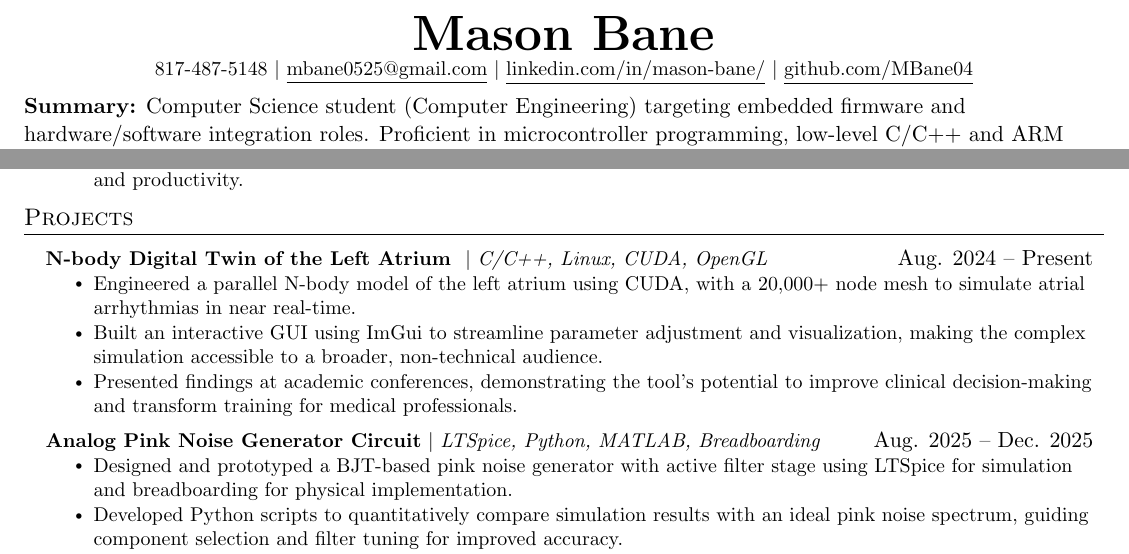
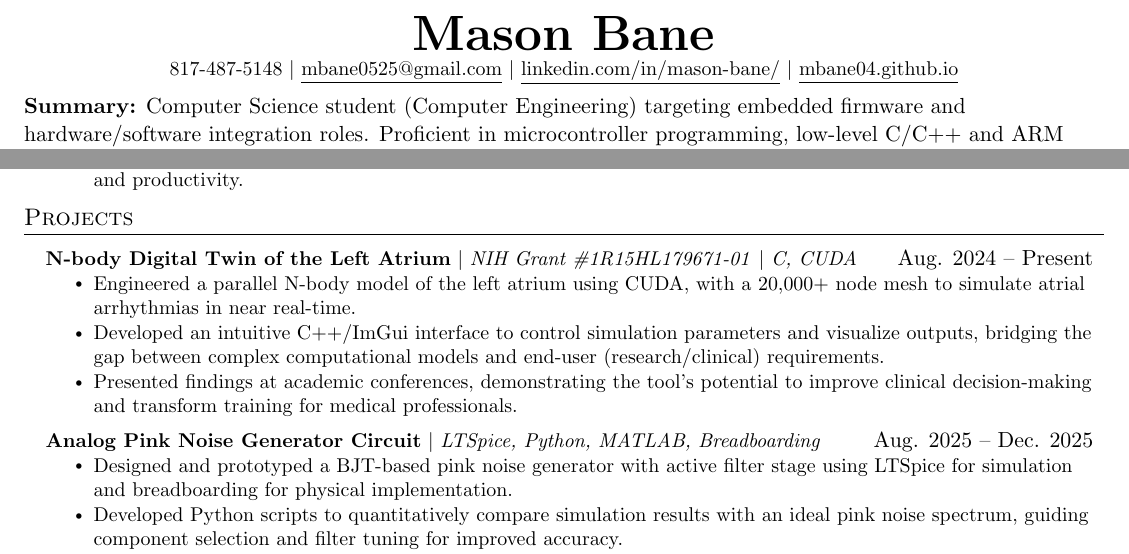
Before and after one commit to MBane04/MyResume, a LaTeX CV (Tex/MasonBaneResumeMaster.tex): two parts of the page, joined at a grey line, cut so that both start at the same text. Compiled offline with pdfLaTeX.

Commit message:
Added NIH, added portfolio versions for later use

```diff
--- a/Tex/MasonBaneResumeMaster.tex
+++ b/Tex/MasonBaneResumeMaster.tex
@@ -119,7 +119,7 @@
     \textbf{\Huge \scshape Mason Bane} \\ \vspace{1pt}
     \small 817-487-5148 $|$ \href{mailto:mbane0525@gmail.com}{\underline{mbane0525@gmail.com}} $|$
     \href{https://www.linkedin.com/in/mason-bane/}{\underline{linkedin.com/in/mason-bane/}} $|$
-    \href{https://github.com/MBane04}{\underline{github.com/MBane04}}
+    \href{https://mbane04.github.io}{\underline{mbane04.github.io}}
 \end{center}
 
 
@@ -193,10 +193,10 @@
 \section{Projects}
     \resumeSubHeadingListStart
       \resumeProjectHeading
-          {\textbf{N-body Digital Twin of the Left Atrium } $|$ \emph{C/C++, Linux, CUDA, OpenGL}}{Aug. 2024 -- Present}
+			{\textbf{N-body Digital Twin of the Left Atrium} $|$ \emph{NIH Grant \#1R15HL179671-01} $|$ \emph{C, CUDA }}{Aug. 2024 -- Present}
           \resumeItemListStart
 				\resumeItem{Engineered a parallel N-body model of the left atrium using CUDA, with a 20,000+ node mesh to simulate atrial arrhythmias in near real-time.}
-				\resumeItem{Built an interactive GUI using ImGui to streamline parameter adjustment and visualization, making the complex simulation accessible to a broader, non-technical audience.}
+				\resumeItem{Developed an intuitive C++/ImGui interface to control simulation parameters and visualize outputs, bridging the gap between complex computational models and end-user (research/clinical) requirements.}
 				\resumeItem{Presented findings at academic conferences, demonstrating the tool's potential to improve clinical decision-making and transform training for medical professionals.}
           \resumeItemListEnd
 %      \resumeProjectHeading
```
Also changed, not shown: MasonBaneResumeDef.pdf, MasonBaneResumeDefPortf.pdf (added), MasonBaneResumeMaster.pdf, MasonBaneResumeMasterportf.pdf (added), Tex/MasonBaneResumeMaster.pdf (added), 2 other files.
